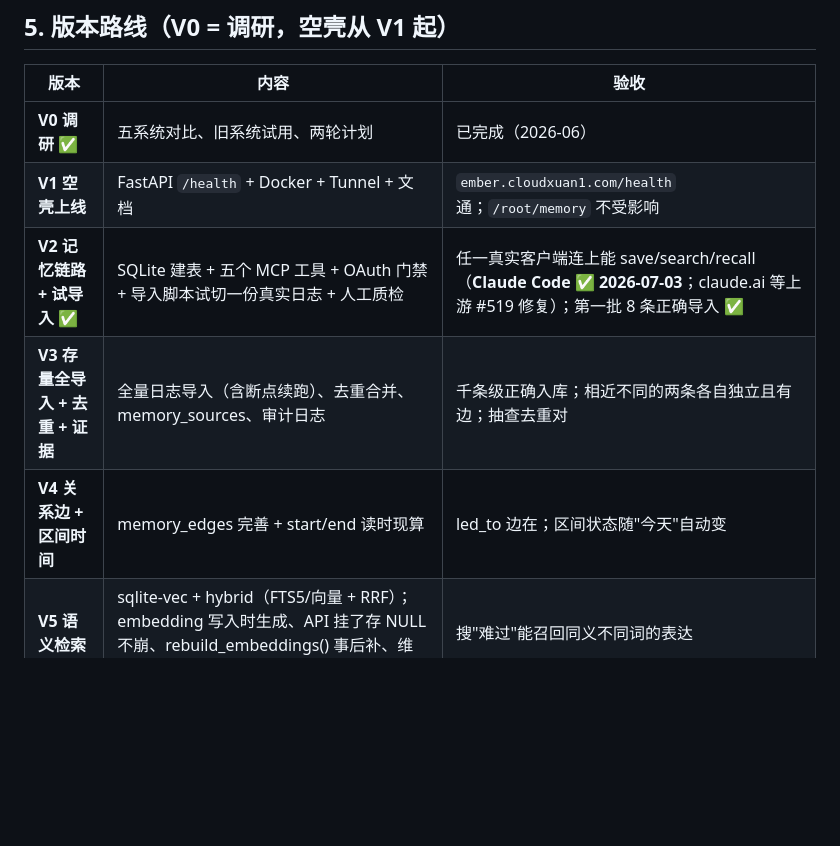
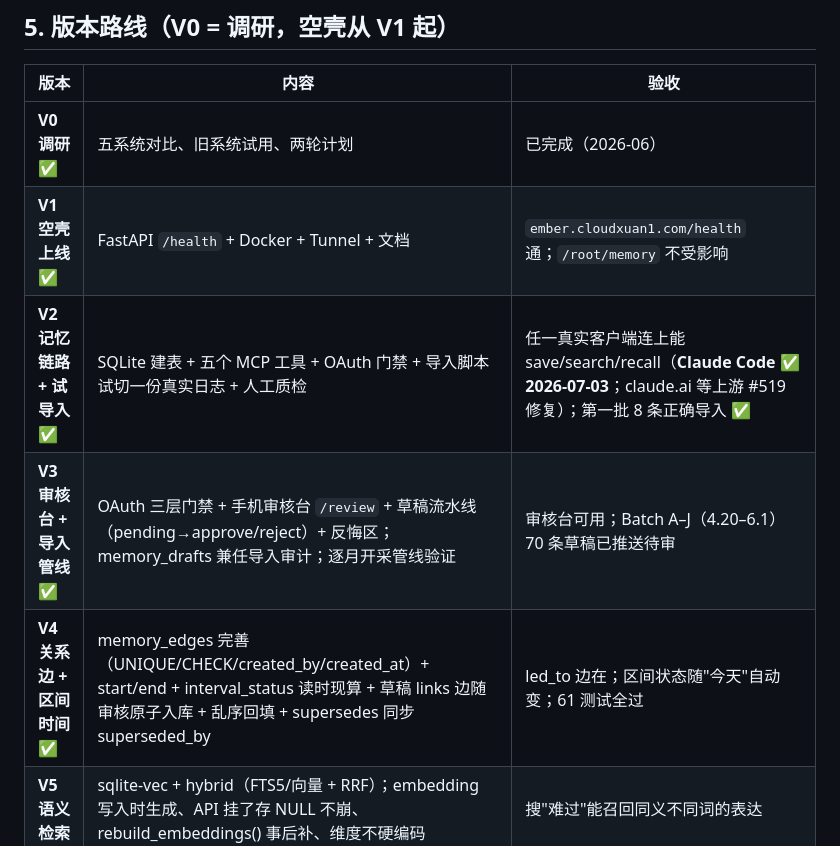
Before and after one commit to cloudxuan1/ember, a Markdown page: docs/施工计划.md, the part around the change. Drawn GitHub-style; blank space fills up the shorter version.

Commit message:
docs: 施工计划补 V1/V3/V4 完成标记，修正 V3 描述
V3 实际交付物是审核台+导入管线（非原计划的存量全导入），
同步修正描述和验收标准以反映实际状态

Co-Authored-By: Claude Sonnet 4.6 <noreply@anthropic.com>

```diff
--- a/docs/施工计划.md
+++ b/docs/施工计划.md
@@ -107,10 +107,10 @@ memory_status()                          服务/库状态：活着吗、几条
 | 版本 | 内容 | 验收 |
 |---|---|---|
 | **V0 调研** ✅ | 五系统对比、旧系统试用、两轮计划 | 已完成（2026-06） |
-| **V1 空壳上线** | FastAPI `/health` + Docker + Tunnel + 文档 | `ember.cloudxuan1.com/health` 通；`/root/memory` 不受影响 |
+| **V1 空壳上线** ✅ | FastAPI `/health` + Docker + Tunnel + 文档 | `ember.cloudxuan1.com/health` 通；`/root/memory` 不受影响 |
 | **V2 记忆链路 + 试导入** ✅ | SQLite 建表 + 五个 MCP 工具 + OAuth 门禁 + 导入脚本试切一份真实日志 + 人工质检 | 任一真实客户端连上能 save/search/recall（**Claude Code ✅ 2026-07-03**；claude.ai 等上游 #519 修复）；第一批 8 条正确导入 ✅ |
-| **V3 存量全导入 + 去重 + 证据** | 全量日志导入（含断点续跑）、去重合并、memory_sources、审计日志 | 千条级正确入库；相近不同的两条各自独立且有边；抽查去重对 |
-| **V4 关系边 + 区间时间** | memory_edges 完善 + start/end 读时现算 | led_to 边在；区间状态随"今天"自动变 |
+| **V3 审核台 + 导入管线** ✅ | OAuth 三层门禁 + 手机审核台 `/review` + 草稿流水线（pending→approve/reject）+ 反悔区；memory_drafts 兼任导入审计；逐月开采管线验证 | 审核台可用；Batch A–J（4.20–6.1）70 条草稿已推送待审 |
+| **V4 关系边 + 区间时间** ✅ | memory_edges 完善（UNIQUE/CHECK/created_by/created_at）+ start/end + interval_status 读时现算 + 草稿 links 边随审核原子入库 + 乱序回填 + supersedes 同步 superseded_by | led_to 边在；区间状态随"今天"自动变；61 测试全过 |
 | **V5 语义检索** | sqlite-vec + hybrid（FTS5/向量 + RRF）；embedding 写入时生成、API 挂了存 NULL 不崩、rebuild_embeddings() 事后补、维度不硬编码 | 搜"难过"能召回同义不同词的表达 |
 | **V6 空间隔离 + 主动浮现** | space 检索隔离；浮现打折版（三级漏斗：未解决 → 话题相关 → 近期，上限 8 条；语义共振 + 冷却 + sensitive 不碰）；可选 Digest 只出建议 | — |
 | **V7 迁旧 + 退役** | `/root/memory` 有价值数据迁入 → 测试 space 抽样核对 → 稳定后切主域名 → 旧系统留观察期 | 旧记忆可搜；关键锚点不丢；可回滚 |
```
